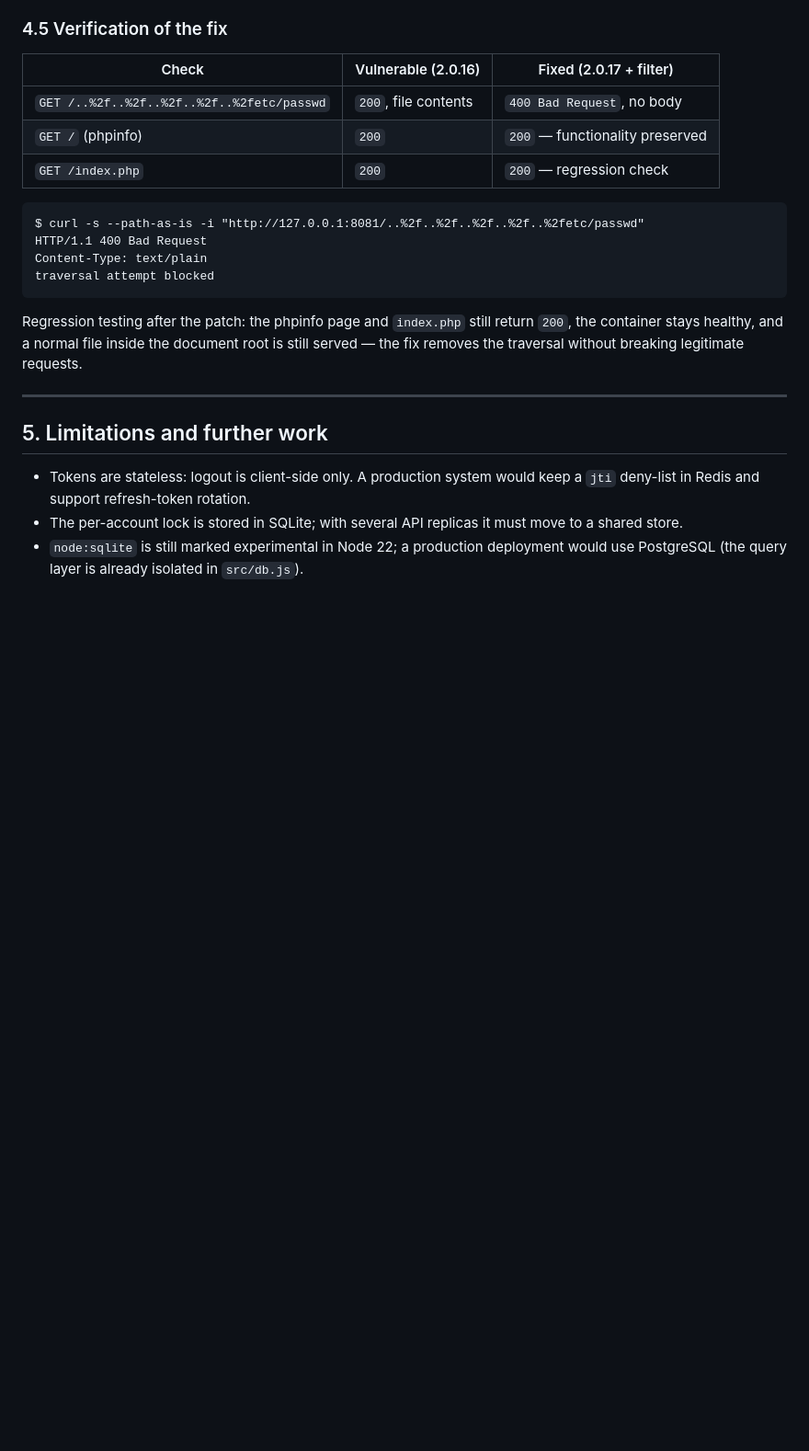
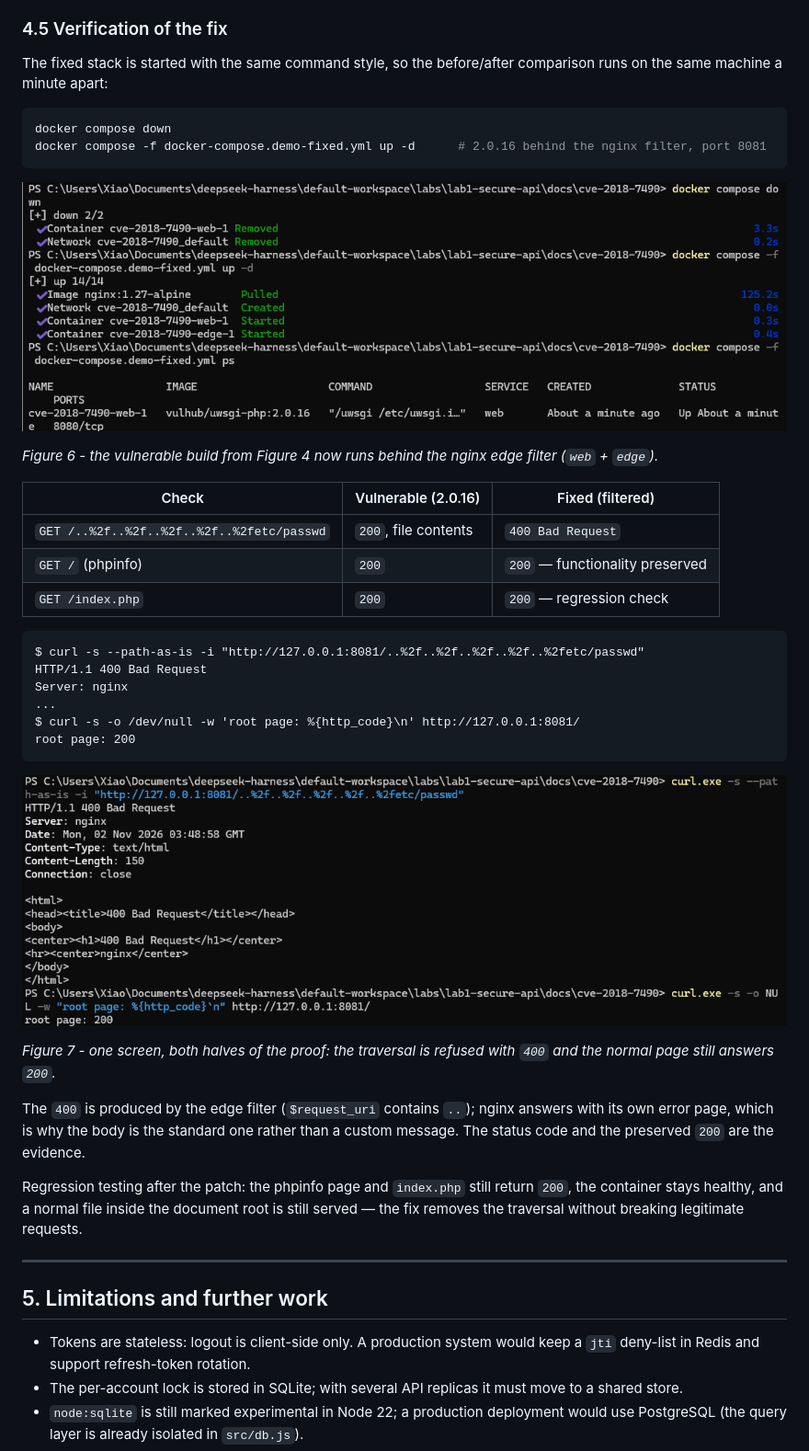
Before and after one commit to bqnjj2tw22-cmyk/secure-notes-api, a Markdown page: README.md, the part around one of its changes. Shown at 92% size. GitHub-like rendering; pictures changed too: docs/screenshots/cve-fixed-env.png (added), docs/screenshots/cve-fixed-proof.png (added); blank space fills up the shorter version.

````diff
--- a/README.md
+++ b/README.md
@@ -460,18 +461,40 @@ Defence in depth (applied in the same compose file):
 
 ### 4.5 Verification of the fix
 
-| Check | Vulnerable (2.0.16) | Fixed (2.0.17 + filter) |
+The fixed stack is started with the same command style, so the before/after comparison
+runs on the same machine a minute apart:
+
+```bash
+docker compose down
+docker compose -f docker-compose.demo-fixed.yml up -d      # 2.0.16 behind the nginx filter, port 8081
+```
+
+![Fixed stack running](docs/screenshots/cve-fixed-env.png)
+
+*Figure 6 - the vulnerable build from Figure 4 now runs behind the nginx edge filter (`web` + `edge`).*
+
+| Check | Vulnerable (2.0.16) | Fixed (filtered) |
 | --- | --- | --- |
-| `GET /..%2f..%2f..%2f..%2f..%2fetc/passwd` | `200`, file contents | `400 Bad Request`, no body |
+| `GET /..%2f..%2f..%2f..%2f..%2fetc/passwd` | `200`, file contents | `400 Bad Request` |
 | `GET /` (phpinfo) | `200` | `200` — functionality preserved |
 | `GET /index.php` | `200` | `200` — regression check |
 
 ```
 $ curl -s --path-as-is -i "http://127.0.0.1:8081/..%2f..%2f..%2f..%2f..%2fetc/passwd"
 HTTP/1.1 400 Bad Request
-Content-Type: text/plain
-traversal attempt blocked
+Server: nginx
+...
+$ curl -s -o /dev/null -w 'root page: %{http_code}\n' http://127.0.0.1:8081/
+root page: 200
 ```
+
+![Attack blocked, functionality preserved](docs/screenshots/cve-fixed-proof.png)
+
+*Figure 7 - one screen, both halves of the proof: the traversal is refused with `400` and the normal page still answers `200`.*
+
+The `400` is produced by the edge filter (`$request_uri` contains `..`); nginx answers
+with its own error page, which is why the body is the standard one rather than a
+custom message. The status code and the preserved `200` are the evidence.
 
 Regression testing after the patch: the phpinfo page and `index.php` still return
 `200`, the container stays healthy, and a normal file inside the document root is
````
Also changed, not shown: other parts of README.md (+14 -13 lines), docs/screenshots/cve-exploit.png (added), docs/screenshots/cve-vuln-env.png (added).
